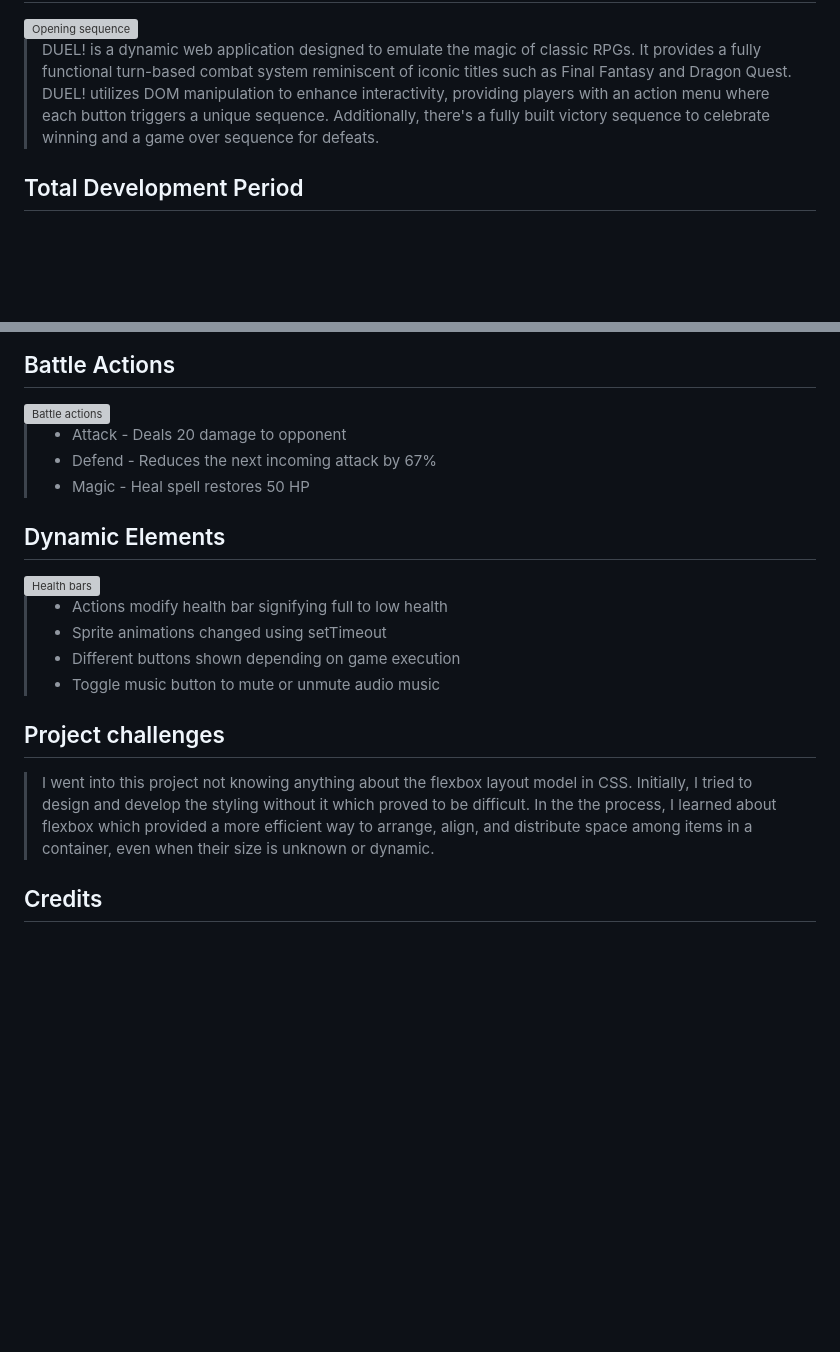
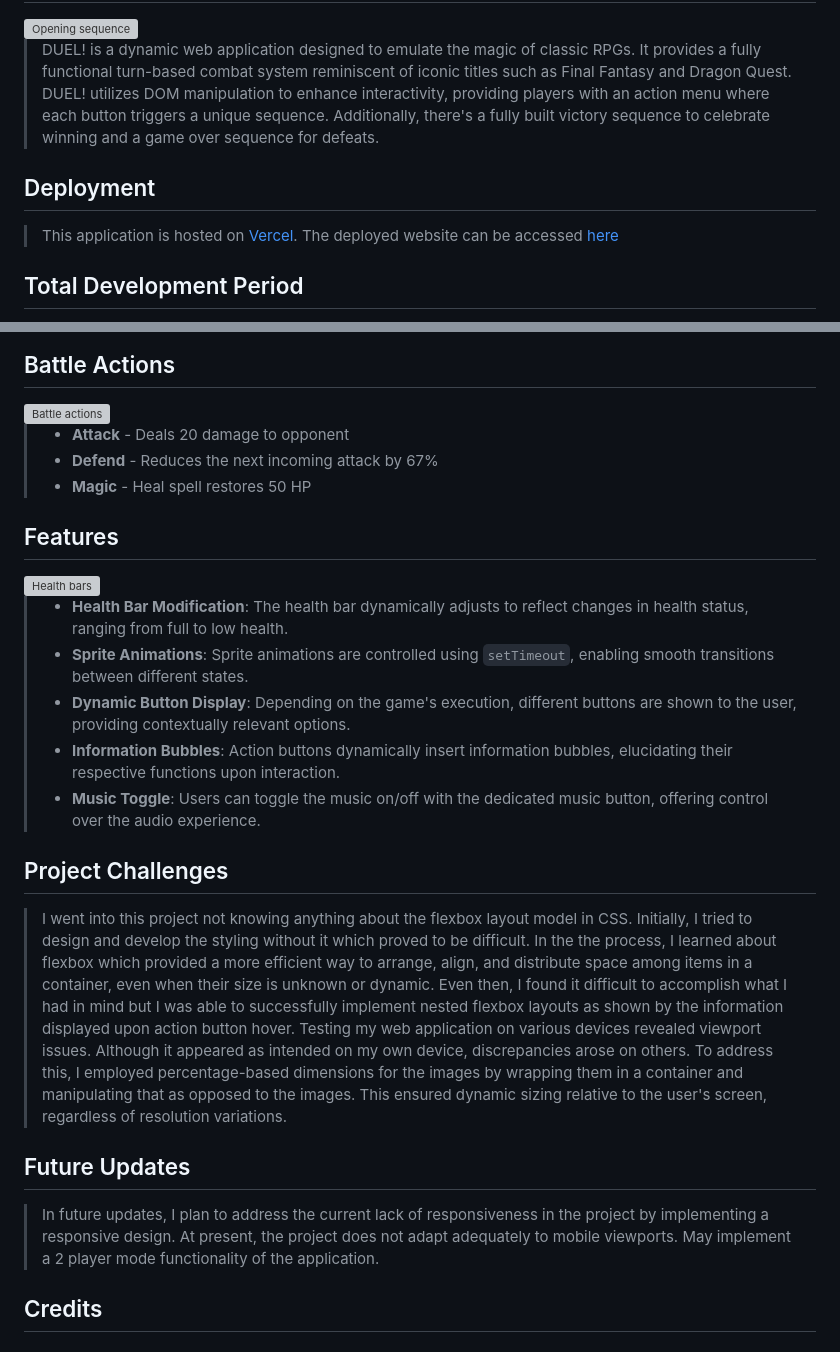
Before and after one commit to joond10/turnbased-rpg, a Markdown page: README.md, 2 parts joined by grey strips. Rendered like a GitHub page; blank space fills up the shorter version; grey boxes are pictures that could not be loaded.

```diff
--- a/README.md
+++ b/README.md
@@ -4,5 +4,10 @@
 
 > DUEL! is a dynamic web application designed to emulate the magic of classic RPGs. It provides a fully functional turn-based combat system reminiscent of iconic titles such as Final Fantasy and Dragon Quest. DUEL! utilizes DOM manipulation to enhance interactivity, providing players with an action menu where each button triggers a unique sequence. Additionally, there's a fully built victory sequence to celebrate winning and a game over sequence for defeats.
 
+## Deployment
+
+> This application is hosted on [Vercel](https://vercel.com/).
+> The deployed website can be accessed [here](https://duel-rpg.vercel.app/)
+
 ## Total Development Period
 
@@ -30,22 +35,29 @@
 
 <img src="assets/action-menu.gif" alt="Battle actions"/>
 
-> - Attack - Deals 20 damage to opponent
-> - Defend - Reduces the next incoming attack by 67%
-> - Magic - Heal spell restores 50 HP
+> - **Attack** - Deals 20 damage to opponent
+> - **Defend** - Reduces the next incoming attack by 67%
+> - **Magic** - Heal spell restores 50 HP
 
-## Dynamic Elements
+## Features
 
 <img src="assets/dynamic-health-bar.gif" alt="Health bars"/>
 
-> - Actions modify health bar signifying full to low health
-> - Sprite animations changed using setTimeout
-> - Different buttons shown depending on game execution
-> - Toggle music button to mute or unmute audio music
+> - **Health Bar Modification**: The health bar dynamically adjusts to reflect changes in health status, ranging from full to low health.
+> - **Sprite Animations**: Sprite animations are controlled using `setTimeout`, enabling smooth transitions between different states.
+> - **Dynamic Button Display**: Depending on the game's execution, different buttons are shown to the user, providing contextually relevant options.
+> - **Information Bubbles**: Action buttons dynamically insert information bubbles, elucidating their respective functions upon interaction.
+> - **Music Toggle**: Users can toggle the music on/off with the dedicated music button, offering control over the audio experience.
 
-## Project challenges
+## Project Challenges
 
-> I went into this project not knowing anything about the flexbox layout model in CSS. Initially, I tried to design and develop the styling without it which proved to be difficult. In the the process, I learned about flexbox which provided a more efficient way to arrange, align, and distribute space among items in a container, even when their size is unknown or dynamic.
+> I went into this project not knowing anything about the flexbox layout model in CSS. Initially, I tried to design and develop the styling without it which proved to be difficult. In the the process, I learned about flexbox which provided a more efficient way to arrange, align, and distribute space among items in a container, even when their size is unknown or dynamic. Even then, I found it difficult to accomplish what I had in mind but I was able to successfully implement nested flexbox layouts as shown by the information displayed upon action button hover.
+> Testing my web application on various devices revealed viewport issues. Although it appeared as intended on my own device, discrepancies arose on others. To address this, I employed percentage-based dimensions for the images by wrapping them in a container and manipulating that as opposed to the images. This ensured dynamic sizing relative to the user's screen, regardless of resolution variations.
+
+## Future Updates
+
+> In future updates, I plan to address the current lack of responsiveness in the project by implementing a responsive design. At present, the project does not adapt adequately to mobile viewports.
+> May implement a 2 player mode functionality of the application.
 
 ## Credits
 
```
Also changed, not shown: other parts of README.md (+1 -1 lines).
